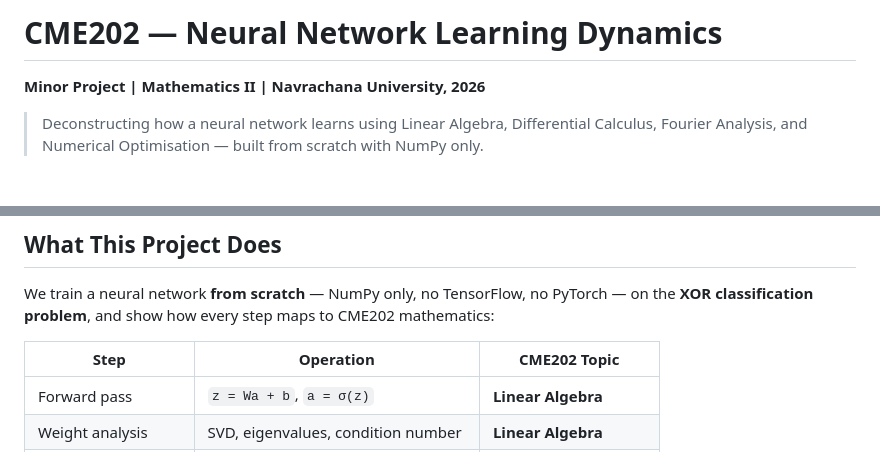
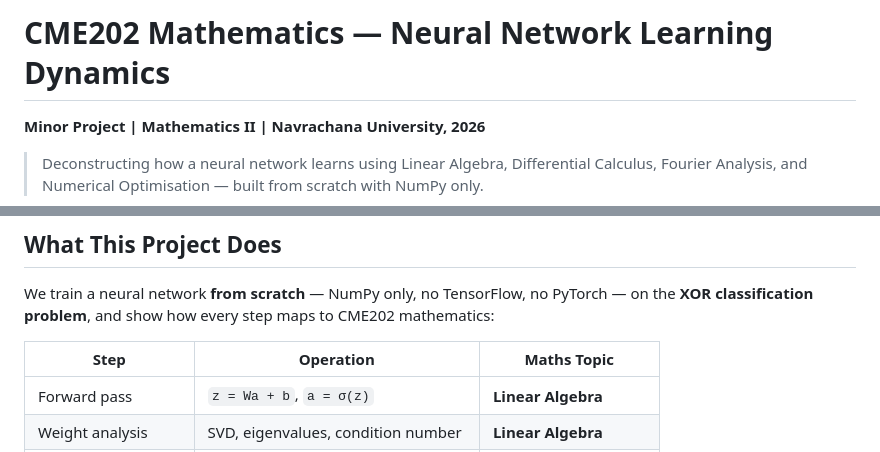
Before and after one commit to harshalharshalvakharia-droid/maths-project, a Markdown page: README.md, 2 parts joined by grey strips. GitHub-like rendering; blank space fills up the shorter version.

```diff
--- a/README.md
+++ b/README.md
@@ -1,4 +1,4 @@
-# CME202 — Neural Network Learning Dynamics
+# CME202 Mathematics — Neural Network Learning Dynamics
 
 **Minor Project | Mathematics II | Navrachana University, 2026**
 
@@ -24,7 +24,7 @@
 
 We train a neural network **from scratch** — NumPy only, no TensorFlow, no PyTorch — on the **XOR classification problem**, and show how every step maps to CME202 mathematics:
 
-| Step | Operation | CME202 Topic |
+| Step | Operation | Maths Topic |
 |------|-----------|-------------|
 | Forward pass | `z = Wa + b`, `a = σ(z)` | **Linear Algebra** |
 | Weight analysis | SVD, eigenvalues, condition number | **Linear Algebra** |
```
